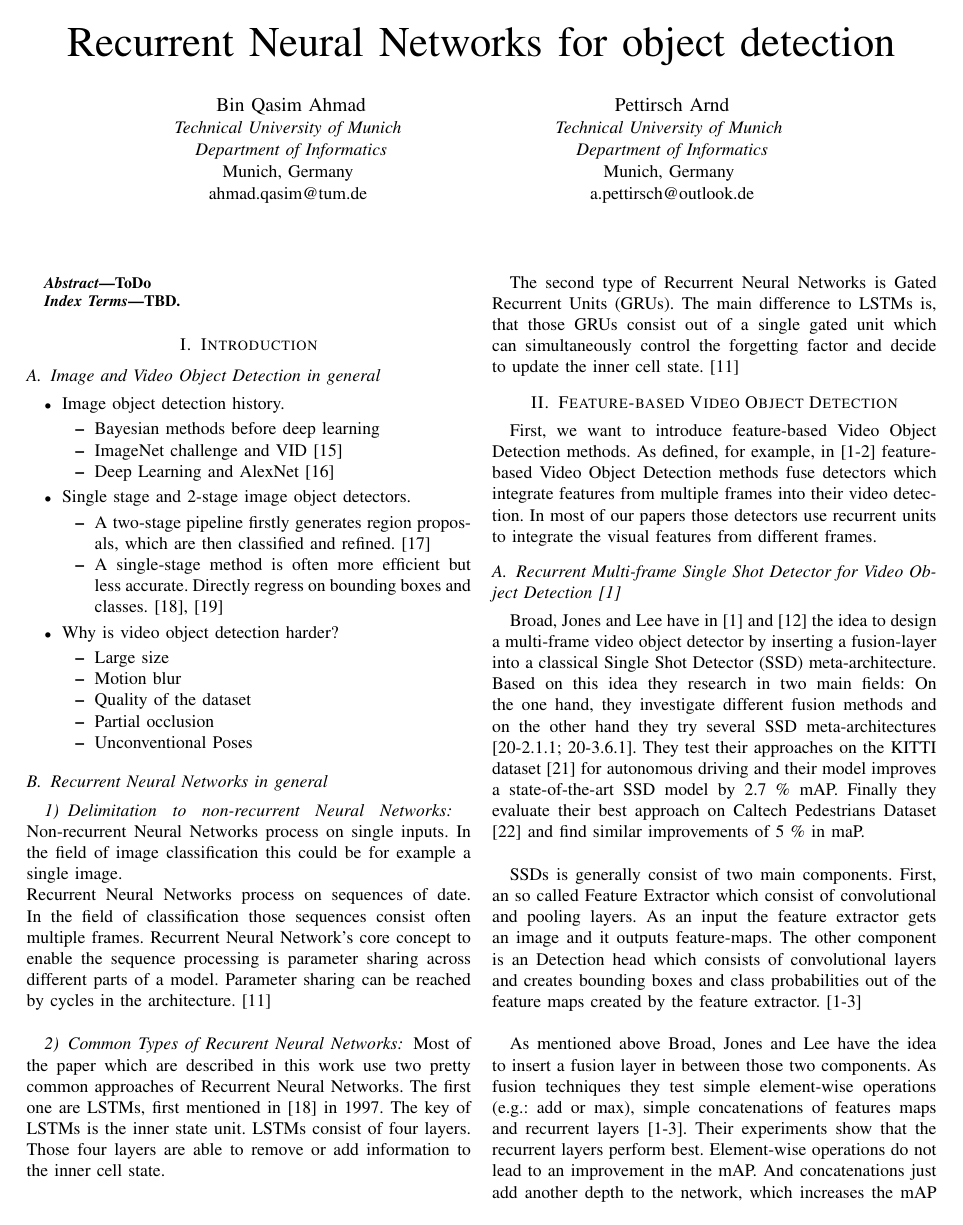
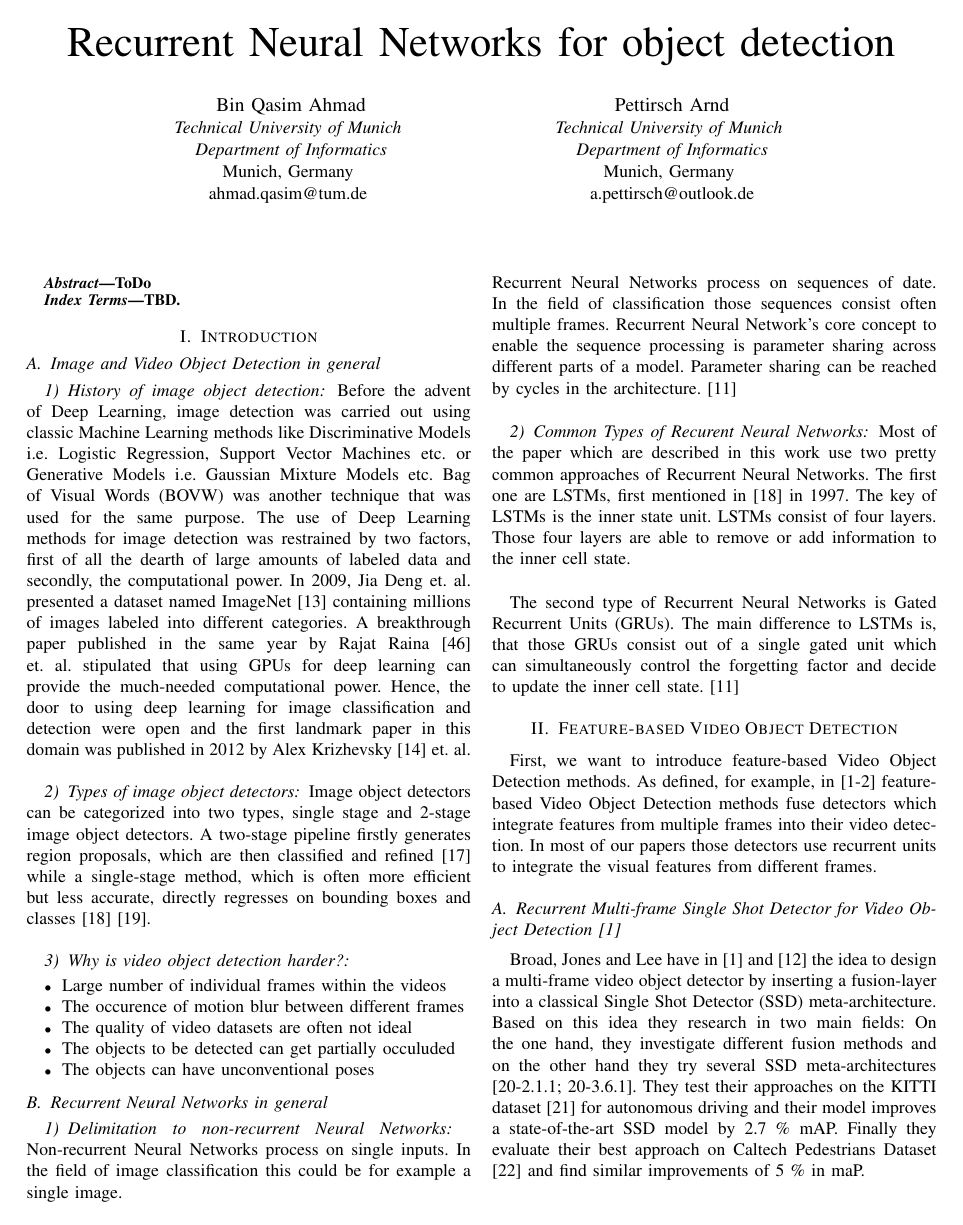
Before and after one commit to AhmadQasim/rnn-for-object-detection, a LaTeX paper (Paper/Paper_First_Draft.tex): page 1 of 10 before the commit and page 1 of 11 after it. Compiled offline with pdfLaTeX.

Commit message:
adding the introduction

```diff
--- a/Paper/Paper_First_Draft.tex
+++ b/Paper/Paper_First_Draft.tex
@@ -42,27 +42,20 @@ TBD.
 \section{Introduction}
 
 \subsection{Image and Video Object Detection in general}
-\begin{itemize}
-	\item Image object detection history.
+\subsubsection{History of image object detection}
+Before the advent of Deep Learning, image detection was carried out using classic Machine Learning methods like Discriminative Models i.e. Logistic Regression, Support Vector Machines etc. or Generative Models i.e. Gaussian Mixture Models etc. Bag of Visual Words (BOVW) was another technique that was used for the same purpose. The use of Deep Learning methods for image detection was restrained by two factors, first of all the dearth of large amounts of labeled data and secondly, the computational power. In 2009, Jia Deng et. al. presented a dataset named ImageNet\cite{b13} containing millions of images labeled into different categories. A breakthrough paper published in the same year by Rajat Raina\cite{b46} et. al. stipulated that using GPUs for deep learning can provide the much-needed computational power. Hence, the door to using deep learning for image classification and detection were open and the first landmark paper in this domain was published in 2012 by Alex Krizhevsky\cite{b14} et. al. \newline
+
+\subsubsection{Types of image object detectors}
+Image object detectors can be categorized into two types, single stage and 2-stage image object detectors. A two-stage pipeline firstly generates region proposals, which are then classified and refined\cite{b17} while a single-stage method, which is often more efficient but less accurate, directly regresses on bounding boxes and classes\cite{b18}\cite{b19}. \newline
+
+\subsubsection{Why is video object detection harder?}
 	\begin{itemize}
-		\item Bayesian methods before deep learning
-		\item ImageNet challenge and VID [15]
-		\item Deep Learning and AlexNet [16]
+		\item Large number of individual frames within the videos
+		\item The occurence of motion blur between different frames
+		\item The quality of video datasets are often not ideal
+		\item The objects to be detected can get partially occuluded
+		\item The objects can have unconventional poses
 	\end{itemize}
-	\item Single stage and 2-stage image object detectors.
-	\begin{itemize}
-		\item A two-stage pipeline firstly generates region proposals, which are then classified and refined. [17]
-		\item A single-stage method is often more efficient but less accurate. Directly regress on bounding boxes and classes. [18], [19]
-	\end{itemize}
-	\item Why is video object detection harder?
-	\begin{itemize}
-		\item Large size
-		\item Motion blur
-		\item Quality of the dataset
-		\item Partial occlusion
-		\item Unconventional Poses
-	\end{itemize}
-\end{itemize}
 
 \subsection{Recurrent Neural Networks in general}
 \subsubsection{Delimitation to non-recurrent Neural Networks}
```
Also changed, not shown: Paper/Paper_First_Draft.pdf, Paper/Paper_First_Draft.tex (3 more changed lines), 3 other files.
